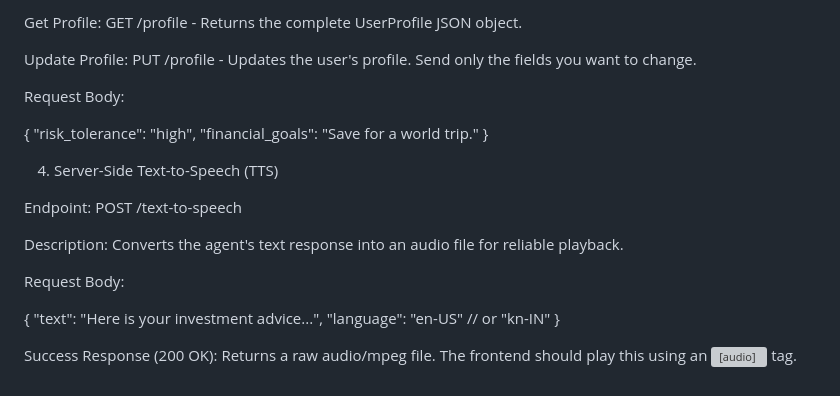
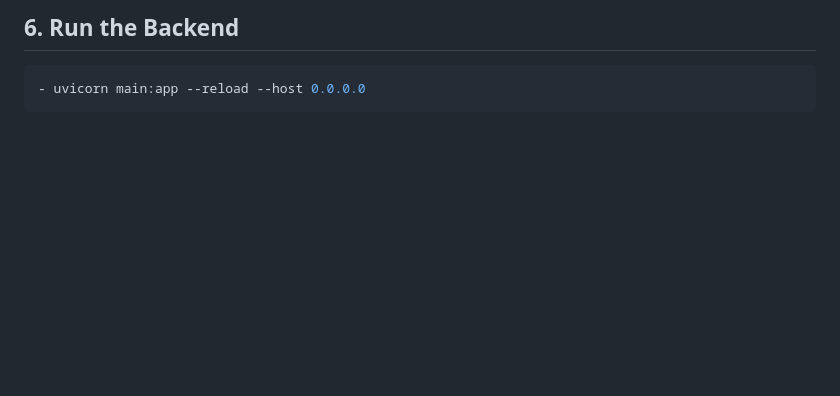
Before and after one commit to 17nithinnayak/FinAI, a Markdown page: README.md, the part around the change printed below. GitHub-like rendering; blank space fills up the shorter version; grey boxes are pictures that could not be loaded.

````diff
--- a/README.md
+++ b/README.md
@@ -151,25 +107,4 @@ Success Response (200 OK):
-Get Profile: GET /profile - Returns the complete UserProfile JSON object.
-
-Update Profile: PUT /profile - Updates the user's profile. Send only the fields you want to change.
-
-Request Body:
-
-{
-  "risk_tolerance": "high",
-  "financial_goals": "Save for a world trip."
-}
-
-4. Server-Side Text-to-Speech (TTS)
-
-Endpoint: POST /text-to-speech
-
-Description: Converts the agent's text response into an audio file for reliable playback.
-
-Request Body:
-
-{
-  "text": "Here is your investment advice...",
-  "language": "en-US" // or "kn-IN"
-}
-
-Success Response (200 OK): Returns a raw audio/mpeg file. The frontend should play this using an <audio> tag.
+## **6. Run the Backend**
+```bash
+- uvicorn main:app --reload --host 0.0.0.0
+```
````
Also changed, not shown: other parts of README.md (+80 -124 lines).
